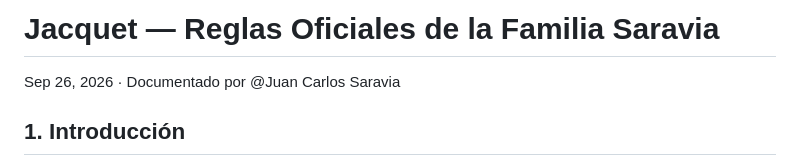
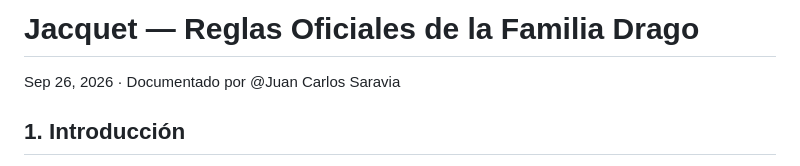
Before and after one commit to jsaraviadrago/rusty-walk, a Markdown page: RULES.md, the part around the change. Rendered like a GitHub page.

Commit message:
Update family name in official rules document

```diff
--- a/RULES.md
+++ b/RULES.md
@@ -1,4 +1,4 @@
-# Jacquet — Reglas Oficiales de la Familia Saravia
+# Jacquet — Reglas Oficiales de la Familia Drago
 
 Sep 26, 2026 · Documentado por @Juan Carlos Saravia
 
```
